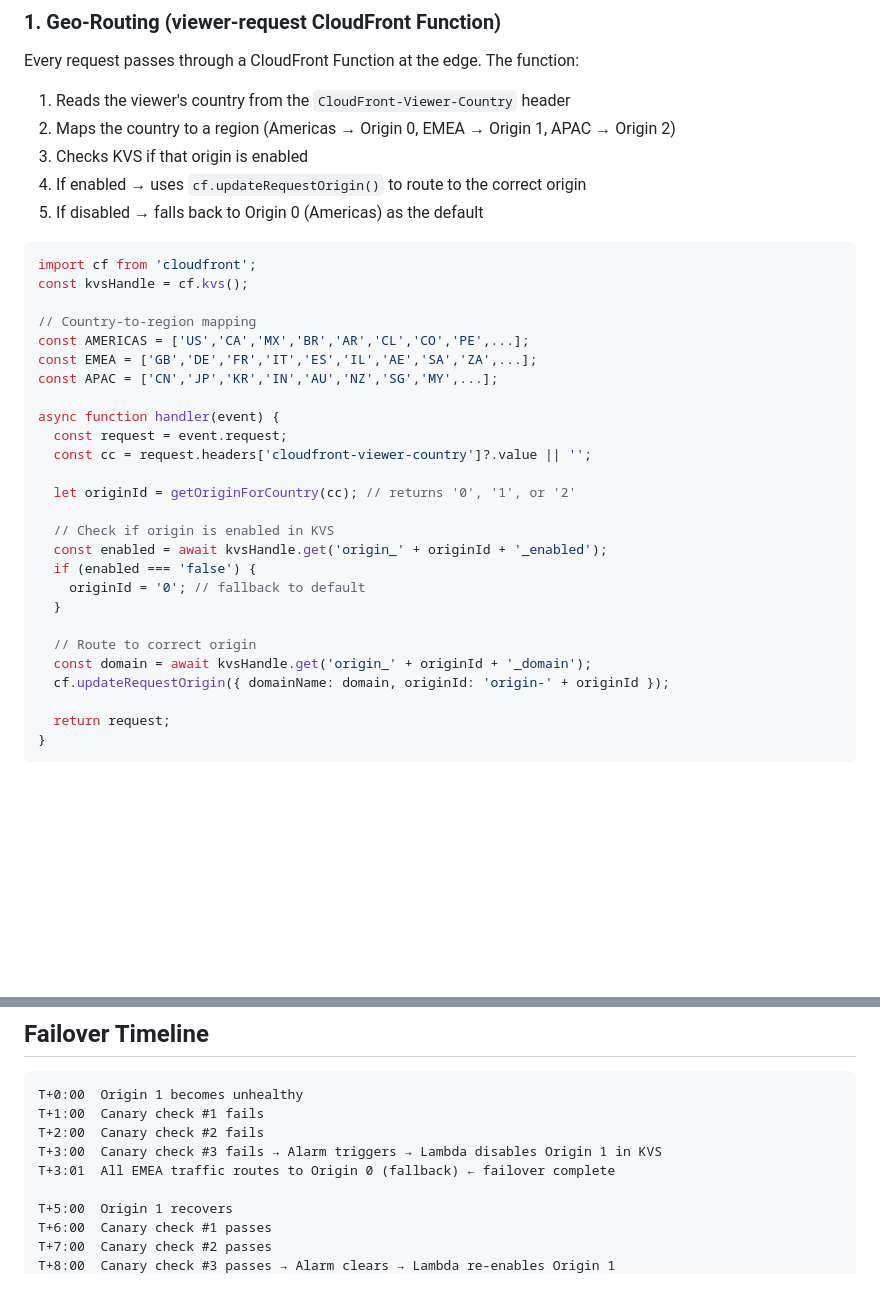
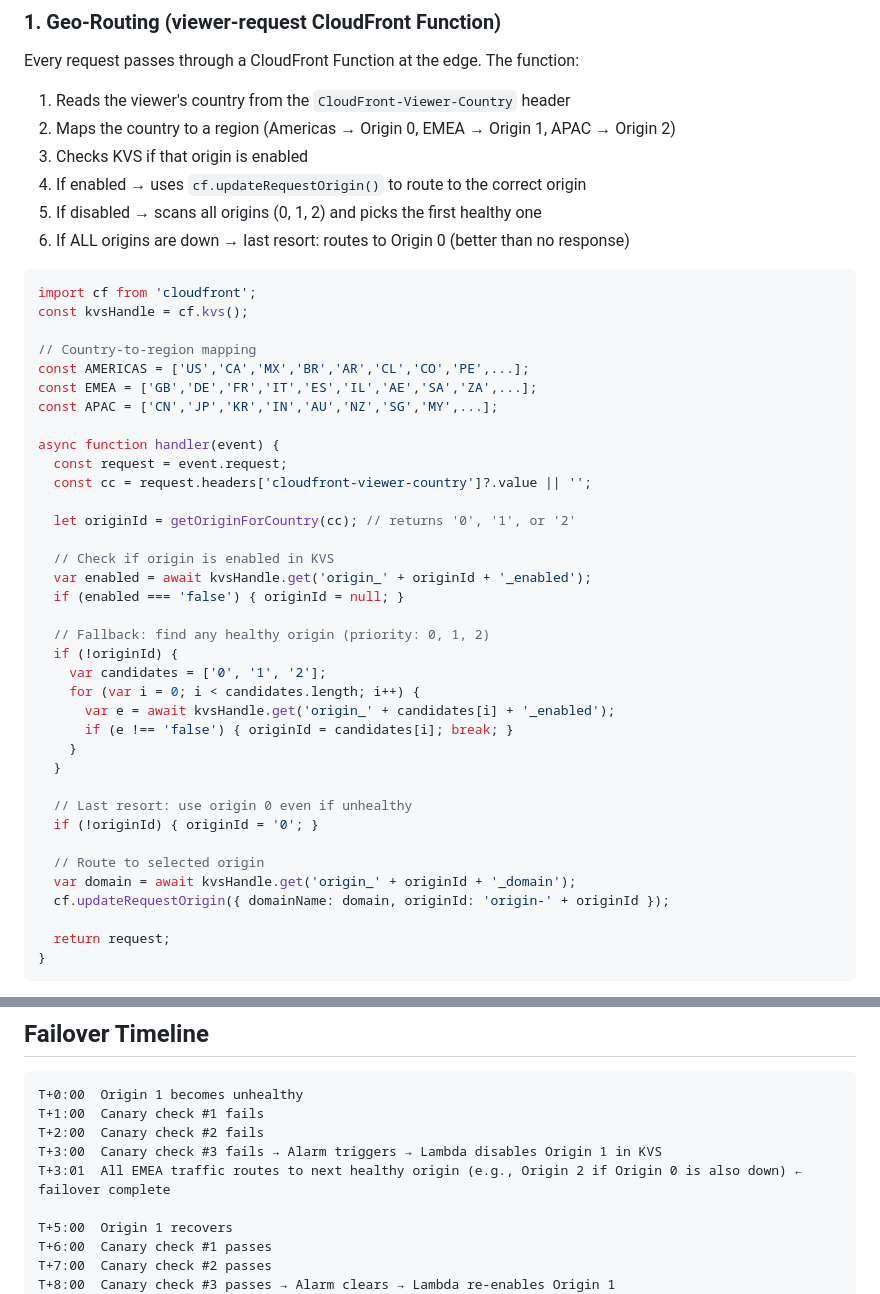
Before and after one commit to eranmaha/loki-examples, a Markdown page: cloudfront-geo-routing/email-draft.md, 2 parts joined by grey strips. Rendered like a GitHub page; blank space fills up the shorter version.

Commit message:
Update email draft with smart fallback logic (scan all healthy origins)

````diff
--- a/cloudfront-geo-routing/email-draft.md
+++ b/cloudfront-geo-routing/email-draft.md
@@ -42,7 +42,8 @@ Every request passes through a CloudFront Function at the edge. The function:
 2. Maps the country to a region (Americas → Origin 0, EMEA → Origin 1, APAC → Origin 2)
 3. Checks KVS if that origin is enabled
 4. If enabled → uses `cf.updateRequestOrigin()` to route to the correct origin
-5. If disabled → falls back to Origin 0 (Americas) as the default
+5. If disabled → scans all origins (0, 1, 2) and picks the first healthy one
+6. If ALL origins are down → last resort: routes to Origin 0 (better than no response)
 
 ```javascript
 import cf from 'cloudfront';
@@ -60,13 +61,23 @@ async function handler(event) {
   let originId = getOriginForCountry(cc); // returns '0', '1', or '2'
 
   // Check if origin is enabled in KVS
-  const enabled = await kvsHandle.get('origin_' + originId + '_enabled');
-  if (enabled === 'false') {
-    originId = '0'; // fallback to default
+  var enabled = await kvsHandle.get('origin_' + originId + '_enabled');
+  if (enabled === 'false') { originId = null; }
+
+  // Fallback: find any healthy origin (priority: 0, 1, 2)
+  if (!originId) {
+    var candidates = ['0', '1', '2'];
+    for (var i = 0; i < candidates.length; i++) {
+      var e = await kvsHandle.get('origin_' + candidates[i] + '_enabled');
+      if (e !== 'false') { originId = candidates[i]; break; }
+    }
   }
 
-  // Route to correct origin
-  const domain = await kvsHandle.get('origin_' + originId + '_domain');
+  // Last resort: use origin 0 even if unhealthy
+  if (!originId) { originId = '0'; }
+
+  // Route to selected origin
+  var domain = await kvsHandle.get('origin_' + originId + '_domain');
   cf.updateRequestOrigin({ domainName: domain, originId: 'origin-' + originId });
 
   return request;
@@ -196,7 +207,7 @@ T+0:00  Origin 1 becomes unhealthy
 T+1:00  Canary check #1 fails
 T+2:00  Canary check #2 fails
 T+3:00  Canary check #3 fails → Alarm triggers → Lambda disables Origin 1 in KVS
-T+3:01  All EMEA traffic routes to Origin 0 (fallback) ← failover complete
+T+3:01  All EMEA traffic routes to next healthy origin (e.g., Origin 2 if Origin 0 is also down) ← failover complete
 
 T+5:00  Origin 1 recovers
 T+6:00  Canary check #1 passes
````
